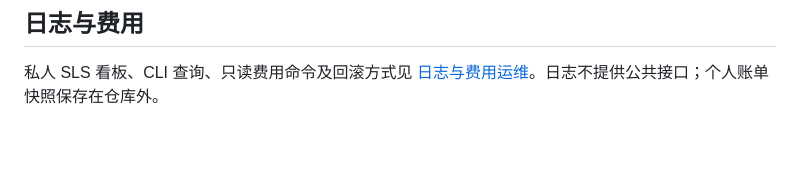
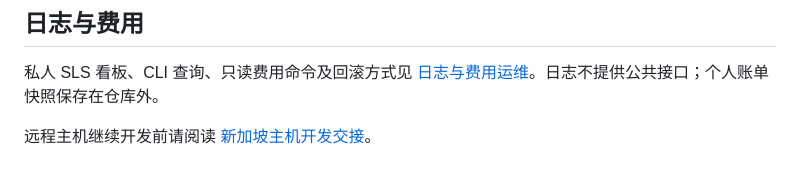
Before and after one commit to chenyi/reset-radar, a Markdown page: README.md, the part around the change. GitHub-like rendering; blank space fills up the shorter version.

Commit message:
Document Singapore development handoff and remove scheduled billing follow-up

```diff
--- a/README.md
+++ b/README.md
@@ -104,3 +104,5 @@ scripts/backup-postgres.sh
 ## 日志与费用
 
 私人 SLS 看板、CLI 查询、只读费用命令及回滚方式见 [日志与费用运维](docs/observability.md)。日志不提供公共接口；个人账单快照保存在仓库外。
+
+远程主机继续开发前请阅读 [新加坡主机开发交接](docs/server-development.md)。
```
Also changed, not shown: docs/observability-acceptance-2026-10-24.md (+1 -1 lines), docs/server-development.md (added, +68 -0 lines).
